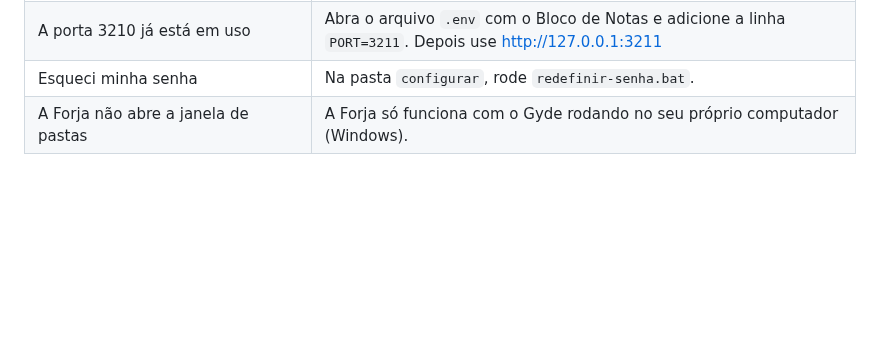
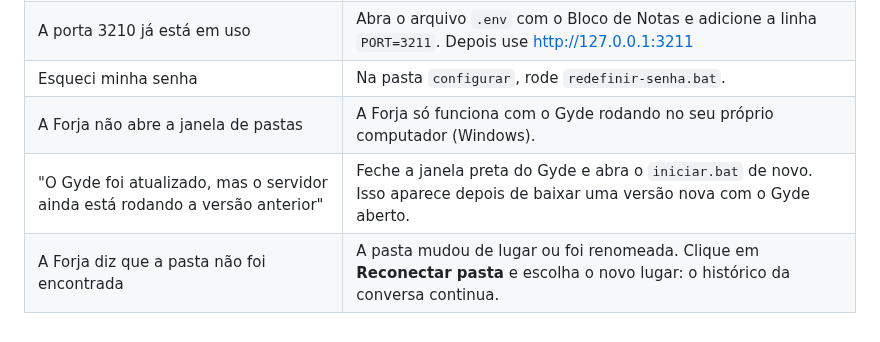
Before and after one commit to gustavomdeschamps/Gyde, a Markdown page: COMO-INSTALAR.md, the part around the change. Rendered like a GitHub page; blank space fills up the shorter version.

```diff
--- a/COMO-INSTALAR.md
+++ b/COMO-INSTALAR.md
@@ -157,3 +157,5 @@ Essas duas coisas **nunca** vão junto quando o Gyde é compartilhado.
 | A porta 3210 já está em uso | Abra o arquivo `.env` com o Bloco de Notas e adicione a linha `PORT=3211`. Depois use http://127.0.0.1:3211 |
 | Esqueci minha senha | Na pasta `configurar`, rode `redefinir-senha.bat`. |
 | A Forja não abre a janela de pastas | A Forja só funciona com o Gyde rodando no seu próprio computador (Windows). |
+| "O Gyde foi atualizado, mas o servidor ainda está rodando a versão anterior" | Feche a janela preta do Gyde e abra o `iniciar.bat` de novo. Isso aparece depois de baixar uma versão nova com o Gyde aberto. |
+| A Forja diz que a pasta não foi encontrada | A pasta mudou de lugar ou foi renomeada. Clique em **Reconectar pasta** e escolha o novo lugar: o histórico da conversa continua. |
```
Also changed, not shown: README.md (+32 -8 lines), docs/imagens/chat.jpg, docs/imagens/forja-resposta.jpg, docs/imagens/forja.jpg, docs/imagens/pratica.jpg, docs/imagens/uso.jpg (added), 12 other files.
